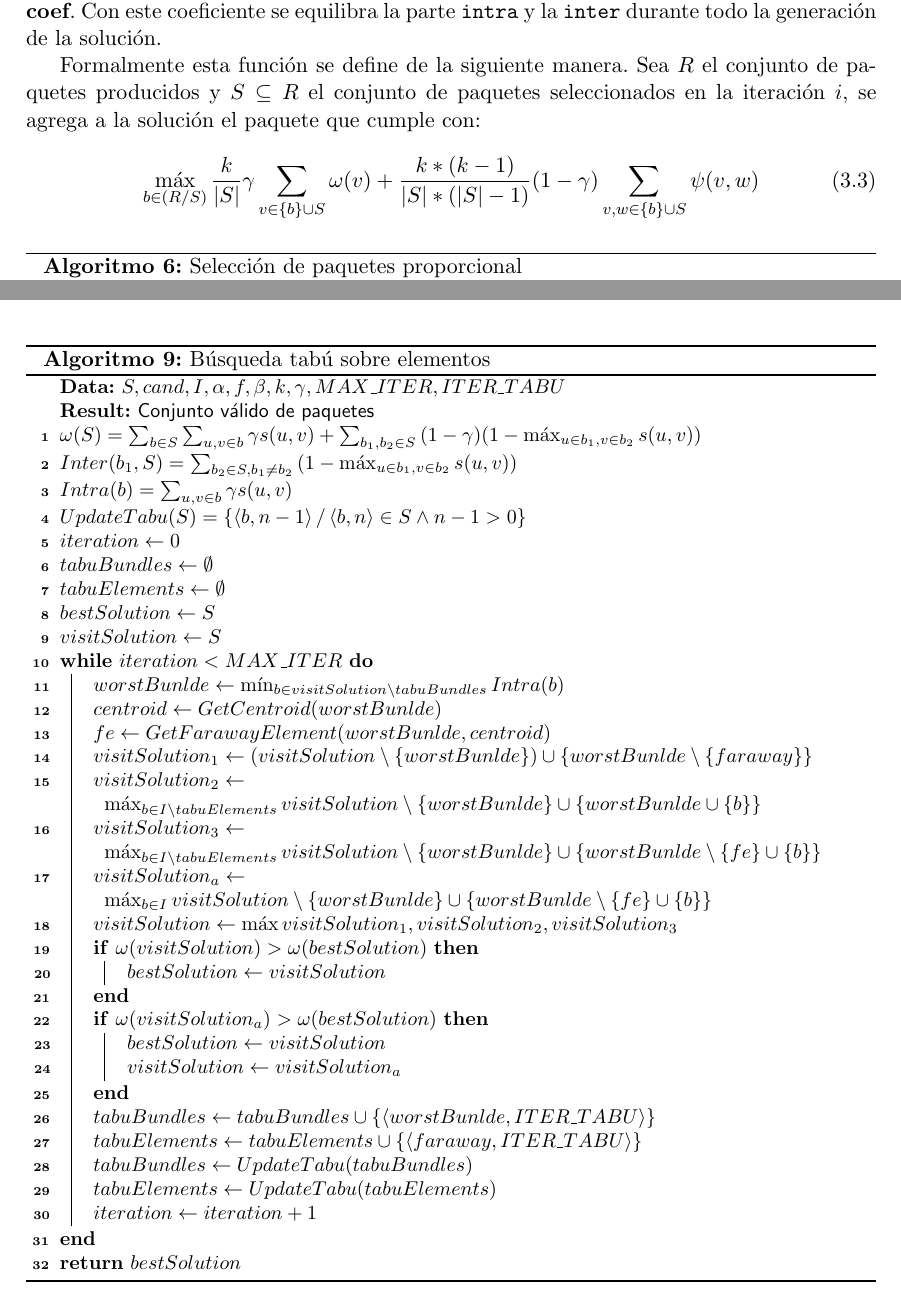
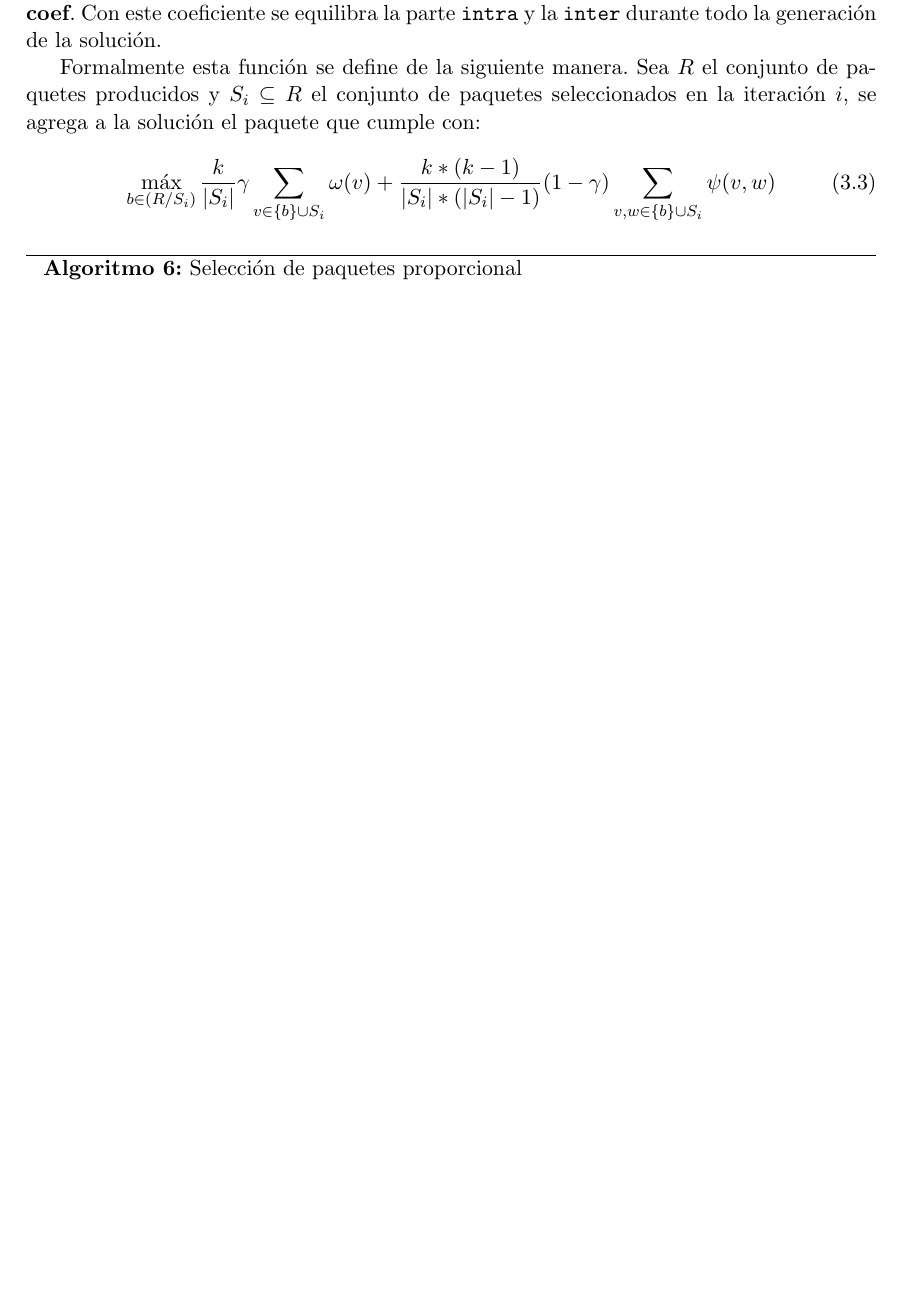
Before and after one commit to juanknebel/tesis-jaks, a LaTeX thesis (informe/tesis.tex, which reads informe/nuevas-propuestas.tex): two parts of pages 22 and 28 of 46 before the commit and part of page 22 of 44 after it, the two joined at a grey line, cut so that both start at the same text, the shorter picture padded with empty space. Compiled offline with pdfLaTeX.

Commit message:
correcciones

```diff
--- a/informe/nuevas-propuestas.tex
+++ b/informe/nuevas-propuestas.tex
@@ -303,10 +303,10 @@ A continuación se propone una función para este nuevo algoritmo en el que se c
 
 El algoritmo \ref{alg:algSelProp} en la etapa de selección utiliza una función, que es una variante de la función objetivo, para seleccionar en cada iteración el paquete que formará parte de la solución. En la variante cada parte de la función objetivo es multiplicada por un coeficiente \textbf{coef}. Con este coeficiente se equilibra la parte \texttt{intra} y la \texttt{inter} durante todo la generación de la solución.
 
-Formalmente esta función se define de la siguiente manera. Sea $R$ el conjunto de paquetes producidos y $S \subseteq R$ el conjunto de paquetes seleccionados en la iteración $i$, se agrega a la solución el paquete que cumple con:
+Formalmente esta función se define de la siguiente manera. Sea $R$ el conjunto de paquetes producidos y $S_i \subseteq R$ el conjunto de paquetes seleccionados en la iteración $i$, se agrega a la solución el paquete que cumple con:
 
 \begin{equation}
-\max_{b \in (R/S)}{\dfrac{k}{|S|}} \gamma \sum_{v \in \left\{b\right\} \cup S}{\omega(v)} + \dfrac{k * (k-1)}{|S| * (|S|-1)} (1-\gamma) \sum_{v,w \in \left\{b\right\} \cup S}{\psi(v,w)}
+\max_{b \in (R/S_i)}{\dfrac{k}{|S_i|}} \gamma \sum_{v \in \left\{b\right\} \cup S_i}{\omega(v)} + \dfrac{k * (k-1)}{|S_i| * (|S_i|-1)} (1-\gamma) \sum_{v,w \in \left\{b\right\} \cup S_i}{\psi(v,w)}
 \end{equation}
 
 \begin{center}
@@ -510,45 +474,3 @@ Sea $S$ el conjunto de paquete de la solución e $I$ el conjunto de ítems, el p
 	\item Sea $S_{i} = S\setminus \{p\}$, entonces la solución vecina que se visita es $S'$\\
 	$S' = \argmax {FO(S_{i}\cup\{p'\}), FO(S_{i}\cup\{p''\}), FO(S_{i}\cup\{p'''\}), FO(S_{i}\cup\{p''''\})}$.
 \end{enumerate}
-
-\begin{center}
-	\begin{algorithm}[H]
-	\DontPrintSemicolon
-	\SetAlgoLined
-		\KwData{$S, cand, I, \alpha, f, \beta, k, \gamma, MAX\_ITER, ITER\_TABU$}
-		\KwResult{Conjunto válido de paquetes}
-		$\omega(S) = \sum_{b \in S}{\sum_{u,v \in b}{\gamma s(u,v)}} + \sum_{b_1,b_2 \in S}{(1-\gamma) (1-\max_{u \in b_1, v \in b_2}{s(u,v)})}$\;
-		$Inter(b_1, S) = \sum_{b_2 \in S, b_1\neq b_2}{(1-\max_{u \in b_1, v \in b_2}{s(u,v)})}$\;
-		$Intra(b) = \sum_{u,v \in b}{\gamma s(u,v)}$\;
-		$UpdateTabu(S) = \left\{ \left\langle b, n-1 \right\rangle  / \left\langle b, n \right\rangle \in S \wedge n-1 > 0 \right\}$\;
-		$iteration \leftarrow 0$\;
-		$tabuBundles \leftarrow \emptyset$\;
-		$tabuElements \leftarrow \emptyset$\;
-		$bestSolution \leftarrow S$\;
-		$visitSolution \leftarrow S$\;
-		\While{$iteration < MAX\_ITER$}{
-			$worstBunlde \leftarrow \min_{b \in visitSolution \setminus tabuBundles}{Intra(b)}$\;
-			$centroid \leftarrow GetCentroid(worstBunlde)$\;
-			$fe \leftarrow GetFarawayElement(worstBunlde,centroid)$\;
-			$visitSolution_1 \leftarrow (visitSolution \setminus \left\{worstBunlde\right\}) \cup \left\{worstBunlde \setminus \left\{faraway\right\}\right\}$\;
-			$visitSolution_2 \leftarrow \max_{b \in I \setminus tabuElements}{visitSolution \setminus \left\{worstBunlde\right\} \cup \left\{worstBunlde\cup\left\{b\right\}\right\}}$\;
-			$visitSolution_3 \leftarrow \max_{b \in I \setminus tabuElements}{visitSolution \setminus \left\{worstBunlde\right\} \cup \left\{worstBunlde \setminus \left\{fe\right\}\cup\left\{b\right\}\right\}}$\;
-			$visitSolution_a \leftarrow \max_{b \in I}{visitSolution \setminus \left\{worstBunlde\right\} \cup \left\{worstBunlde \setminus \left\{fe\right\}\cup\left\{b\right\}\right\}}$\;
-			$visitSolution \leftarrow \max{visitSolution_1,visitSolution_2,visitSolution_3}$\;
-			\If{$\omega(visitSolution) > \omega(bestSolution)$}{
-				$bestSolution \leftarrow visitSolution$\;
-			}
-			\If{$\omega(visitSolution_a) > \omega(bestSolution)$}{
-				$bestSolution \leftarrow visitSolution$\;
-				$visitSolution \leftarrow visitSolution_a$\;
-			}
-			$tabuBundles \leftarrow tabuBundles \cup \left\{\left\langle worstBunlde, ITER\_TABU \right\rangle\right\}$\;
-			$tabuElements \leftarrow tabuElements \cup \left\{\left\langle faraway, ITER\_TABU \right\rangle\right\}$\;
-			$tabuBundles \leftarrow UpdateTabu(tabuBundles)$\;
-			$tabuElements \leftarrow UpdateTabu(tabuElements)$\;
-			$iteration \leftarrow iteration + 1$\;
-		}
-		\Return $bestSolution$\;
-	\caption{Búsqueda tabú sobre elementos}\label{alg:algBusTabuIntra}
-	\end{algorithm}
-\end{center}
```
Also changed, not shown: informe/nuevas-propuestas.tex (38 more changed lines).
